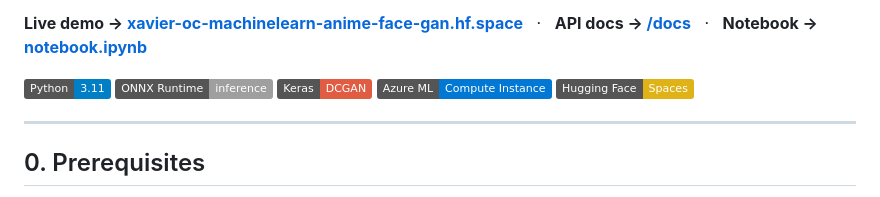
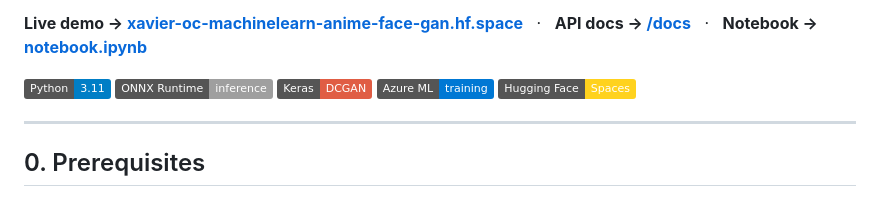
Before and after one commit to xavier-oc-programming/anime-face-gan, a Markdown page: README.md, the part around the change. GitHub-like rendering; badges without logos.

Commit message:
Fix badges to reflect current stack

```diff
--- a/README.md
+++ b/README.md
@@ -22,8 +22,8 @@ Azure ML Compute Instance. Inference served via FastAPI on Hugging Face Spaces.
 ![Python 3.11](https://img.shields.io/badge/Python-3.11-blue)
 ![ONNX Runtime](https://img.shields.io/badge/ONNX_Runtime-inference-lightgrey)
 ![Keras](https://img.shields.io/badge/Keras-DCGAN-red)
-![Azure ML](https://img.shields.io/badge/Azure_ML-Compute_Instance-0078D4)
-![Hugging Face Spaces](https://img.shields.io/badge/Hugging_Face-Spaces-yellow)
+![Azure ML](https://img.shields.io/badge/Azure_ML-training-0078D4)
+![Hugging Face Spaces](https://img.shields.io/badge/Hugging_Face-Spaces-FFD21E)
 
 ---
 
```
